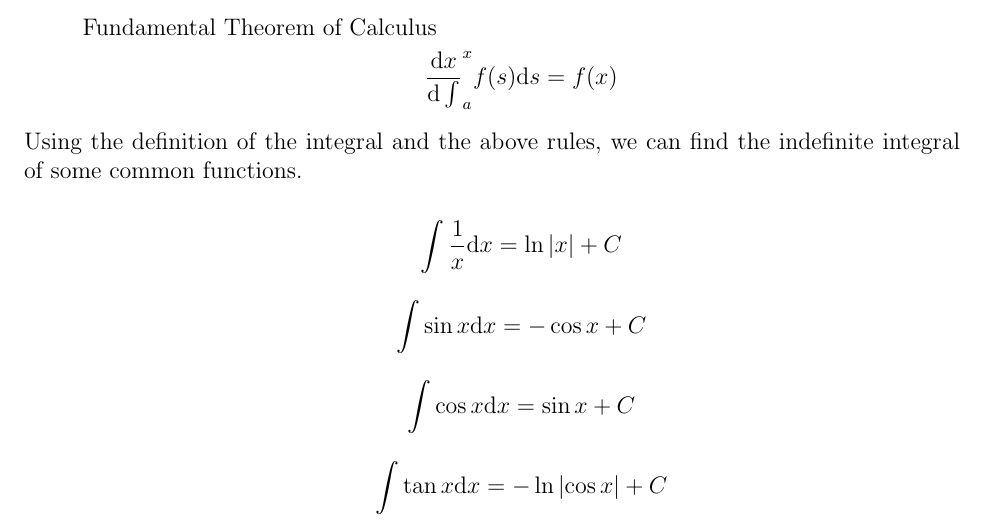
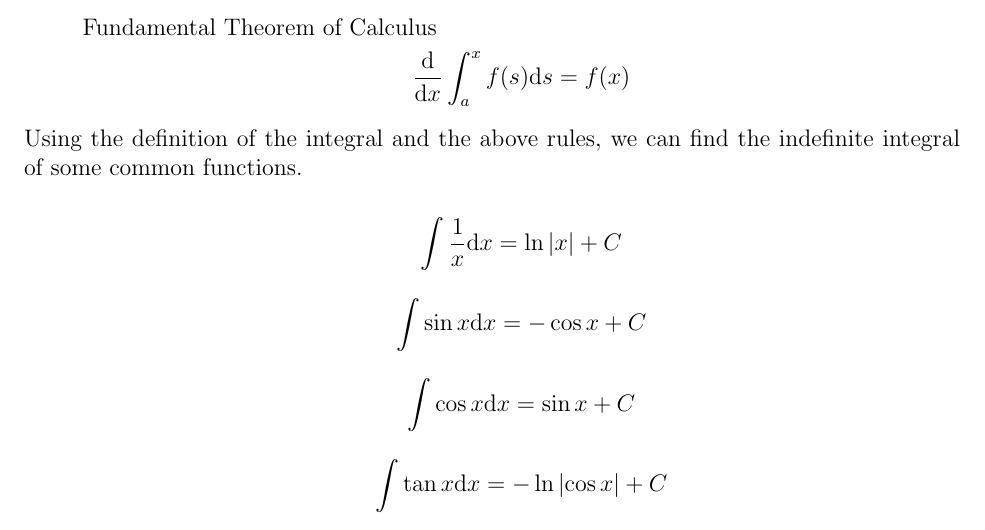
Before and after one commit to wmboyles/Math-Summaries, a LaTeX thesis (diffEq/main.tex, which reads diffEq/backgroundReview/singleVariableCalc/integrals.tex): part of page 17 of 77, cut so that both start at the same text. Compiled offline with pdfLaTeX.

Commit message:
Fix diffeq FTC typo
This should close #11

```diff
--- a/diffEq/backgroundReview/singleVariableCalc/integrals.tex
+++ b/diffEq/backgroundReview/singleVariableCalc/integrals.tex
@@ -41,7 +41,7 @@ Below are some properties of the integral. Let $f$ and $g$ be functions of $x$ a
 	\end{equation*}
 	\item Fundamental Theorem of Calculus
 	\begin{equation*}
-		\dd{x}\int_{a}^{x}{f(s) \mathrm{d}s} = f(x)
+		\dd{}{x}\int_{a}^{x}{f(s) \mathrm{d}s} = f(x)
 	\end{equation*}
 \end{enumerate}
 Using the definition of the integral and the above rules, we can find the indefinite integral of some common functions.
```
Also changed, not shown: diffEq/main.pdf.
